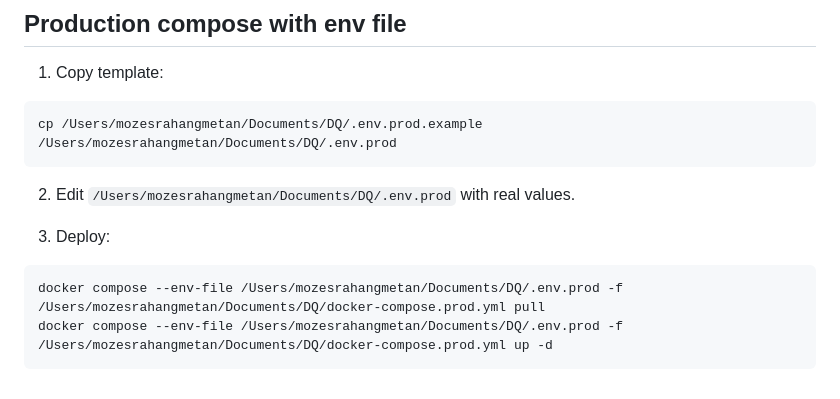
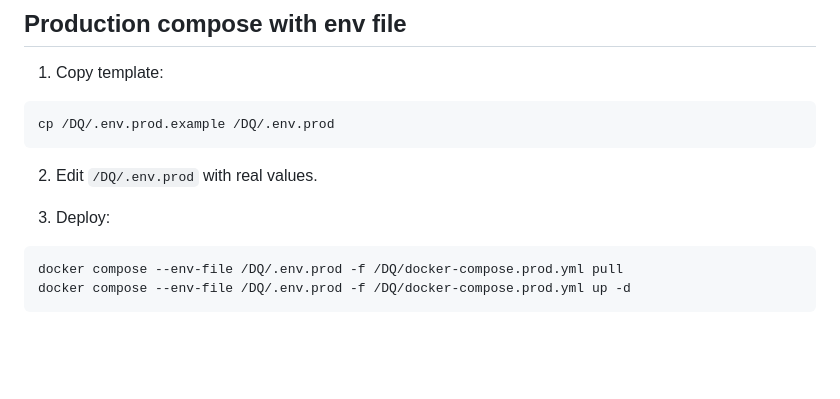
Before and after one commit to MozesR/Data-Quality-Engine, a Markdown page: README.md, the part around the change. GitHub-like rendering; blank space fills up the shorter version.

Commit message:
Fix file paths in README instructions
Updated file paths in README for clarity.

````diff
--- a/README.md
+++ b/README.md
@@ -275,14 +275,14 @@ Add in enterprise platform:
 1. Copy template:
 
 ```bash
-cp /Users/mozesrahangmetan/Documents/DQ/.env.prod.example /Users/mozesrahangmetan/Documents/DQ/.env.prod
+cp /DQ/.env.prod.example /DQ/.env.prod
 ```
 
-2. Edit `/Users/mozesrahangmetan/Documents/DQ/.env.prod` with real values.
+2. Edit `/DQ/.env.prod` with real values.
 
 3. Deploy:
 
 ```bash
-docker compose --env-file /Users/mozesrahangmetan/Documents/DQ/.env.prod -f /Users/mozesrahangmetan/Documents/DQ/docker-compose.prod.yml pull
-docker compose --env-file /Users/mozesrahangmetan/Documents/DQ/.env.prod -f /Users/mozesrahangmetan/Documents/DQ/docker-compose.prod.yml up -d
+docker compose --env-file /DQ/.env.prod -f /DQ/docker-compose.prod.yml pull
+docker compose --env-file /DQ/.env.prod -f /DQ/docker-compose.prod.yml up -d
 ```
````
